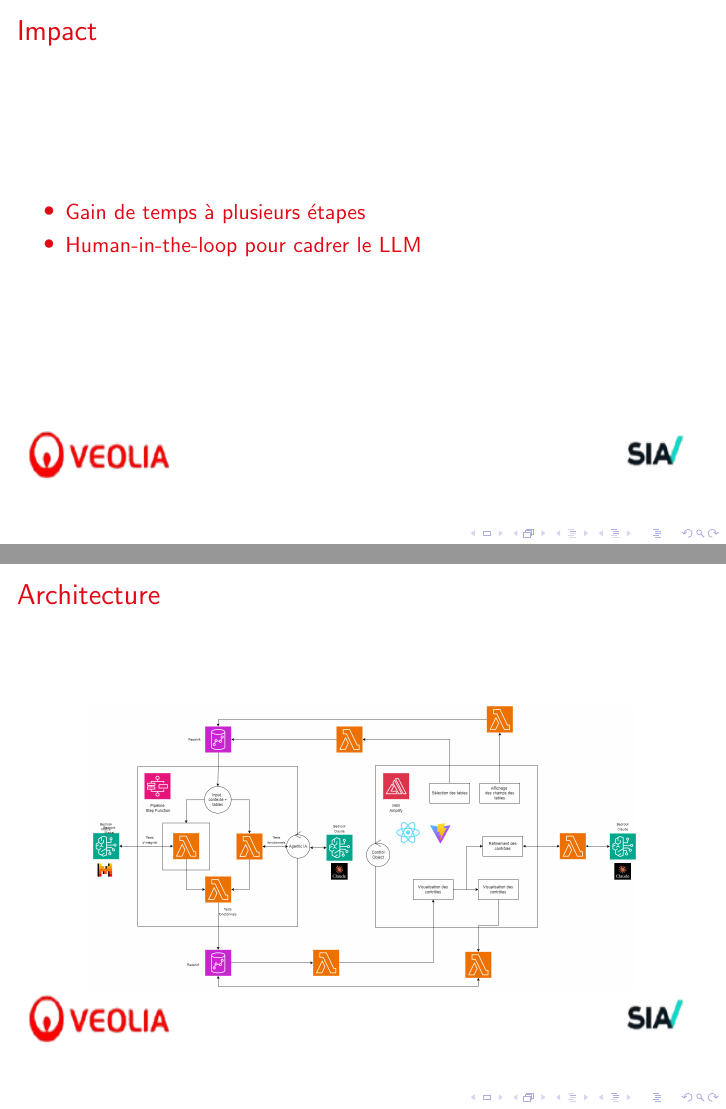
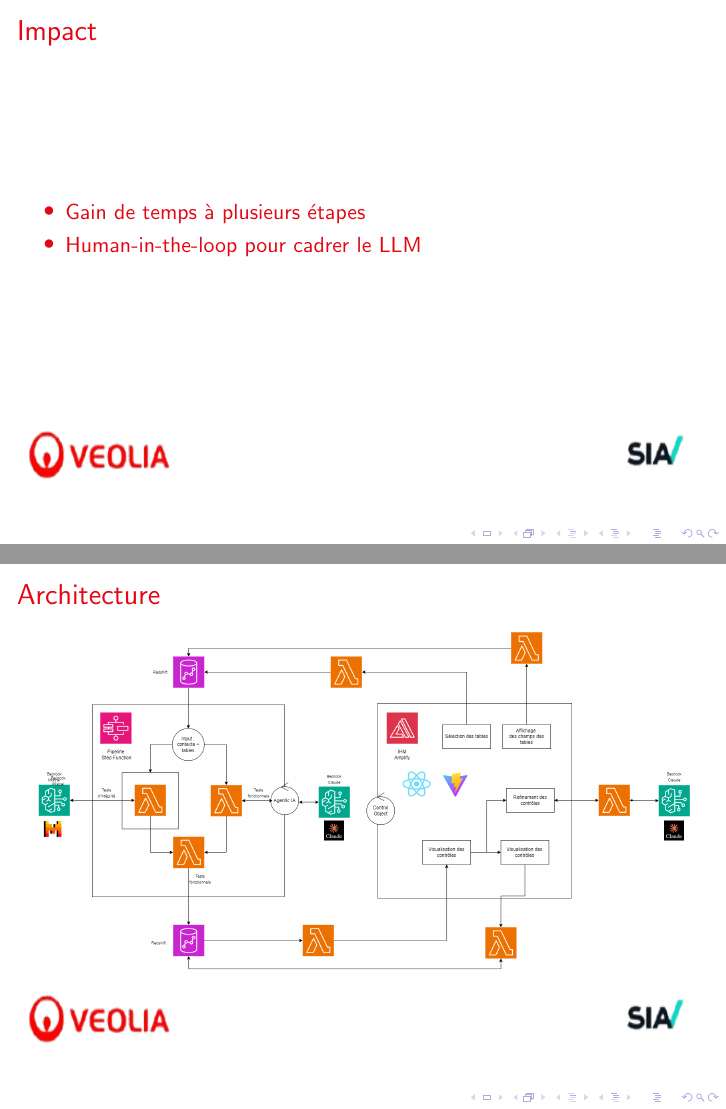
Before and after one commit to Florian-A/hackathon-H-GenAI-2025, LaTeX slides (pres_assets/pres.tex): pages 7 and 8 of 9, joined at a grey line. Compiled offline with pdfLaTeX.

Commit message:
assets(images)

```diff
--- a/pres_assets/pres.tex
+++ b/pres_assets/pres.tex
@@ -141,8 +141,9 @@
 
 \section{Architecture}
 \begin{frame}{Architecture}
+	\vspace*{-1.5cm}
 	\begin{center}
-	\includegraphics[height=5cm]{archi_AWS.drawio.png}
+	\includegraphics[height=6cm]{archi_AWS.drawio.png}
 	\end{center}
 \end{frame}
 
```
Also changed, not shown: pres_assets/pres.pdf, 1 other file.
